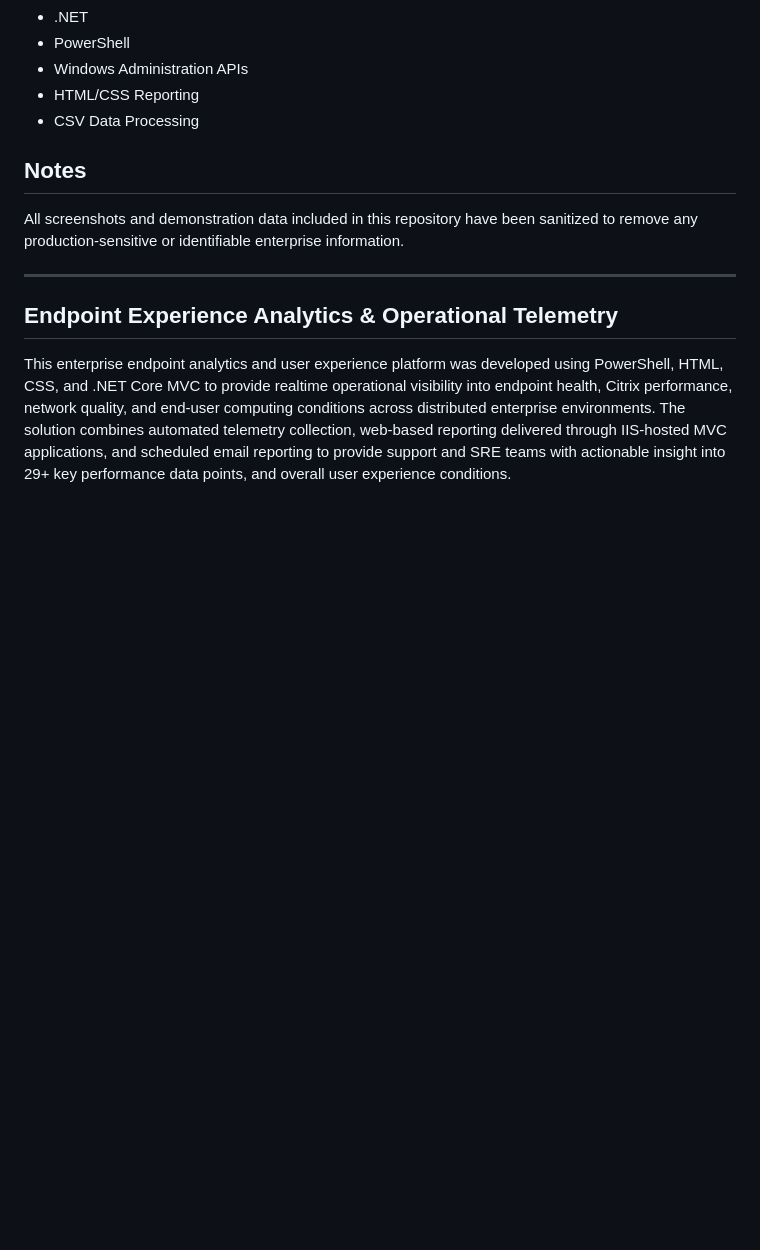
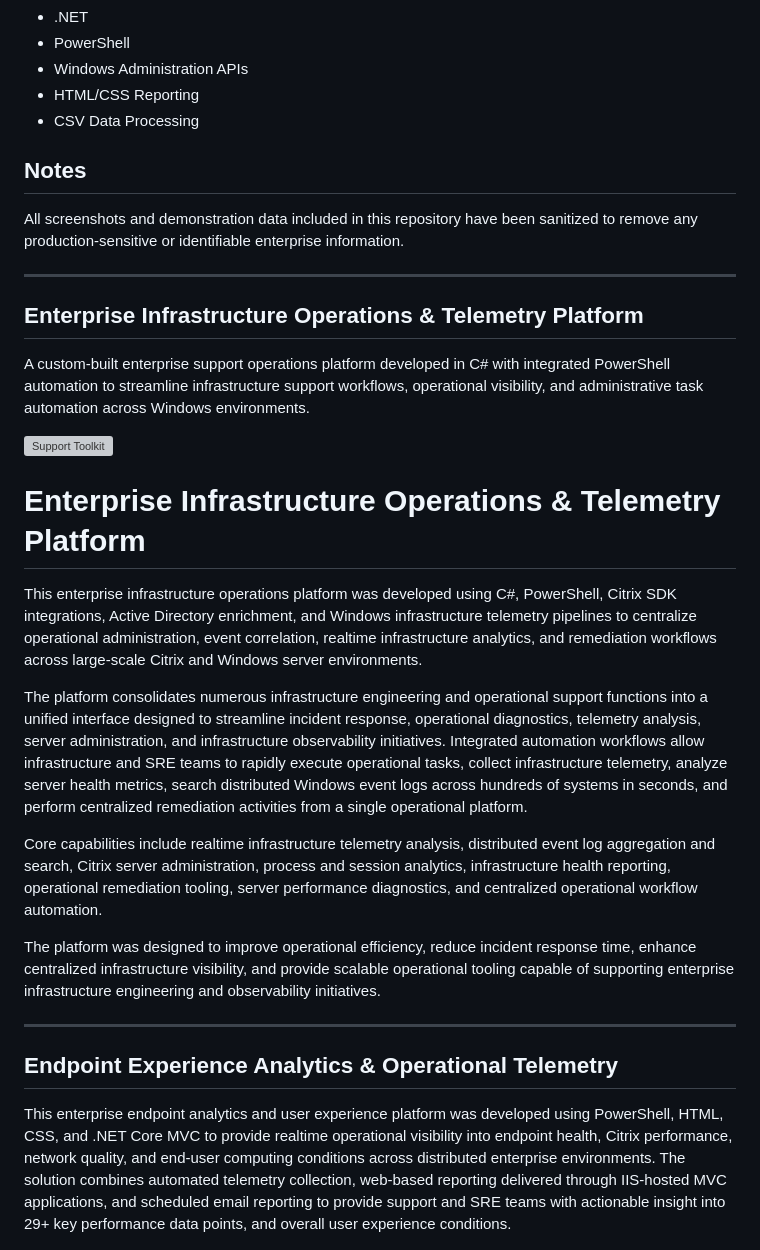
Before and after one commit to bzymet/enterprise-monitoring-dashboard, a Markdown page: README.md, the part around the change. Drawn GitHub-style; blank space fills up the shorter version; grey boxes are pictures that could not be loaded.

```diff
--- a/README.md
+++ b/README.md
@@ -130,6 +130,26 @@ All screenshots and demonstration data included in this repository have been san
 
 ---
 
+## Enterprise Infrastructure Operations & Telemetry Platform
+
+A custom-built enterprise support operations platform developed in C# with integrated PowerShell automation to streamline infrastructure support workflows, operational visibility, and administrative task automation across Windows environments.
+
+![Support Toolkit](ServerTool1.png)
+
+# Enterprise Infrastructure Operations & Telemetry Platform
+
+This enterprise infrastructure operations platform was developed using C#, PowerShell, Citrix SDK integrations, Active Directory enrichment, and Windows infrastructure telemetry pipelines to centralize operational administration, event correlation, realtime infrastructure analytics, and remediation workflows across large-scale Citrix and Windows server environments.
+
+The platform consolidates numerous infrastructure engineering and operational support functions into a unified interface designed to streamline incident response, operational diagnostics, telemetry analysis, server administration, and infrastructure observability initiatives. Integrated automation workflows allow infrastructure and SRE teams to rapidly execute operational tasks, collect infrastructure telemetry, analyze server health metrics, search distributed Windows event logs across hundreds of systems in seconds, and perform centralized remediation activities from a single operational platform.
+
+Core capabilities include realtime infrastructure telemetry analysis, distributed event log aggregation and search, Citrix server administration, process and session analytics, infrastructure health reporting, operational remediation tooling, server performance diagnostics, and centralized operational workflow automation.
+
+The platform was designed to improve operational efficiency, reduce incident response time, enhance centralized infrastructure visibility, and provide scalable operational tooling capable of supporting enterprise infrastructure engineering and observability initiatives.
+
+
+
+---
+
 ## Endpoint Experience Analytics & Operational Telemetry
 
 This enterprise endpoint analytics and user experience platform was developed using PowerShell, HTML, CSS, and .NET Core MVC to provide realtime operational visibility into endpoint health, Citrix performance, network quality, and end-user computing conditions across distributed enterprise environments. The solution combines automated telemetry collection, web-based reporting delivered through IIS-hosted MVC applications, and scheduled email reporting to provide support and SRE teams with actionable insight into 29+ key performance data points, and overall user experience conditions.
```
